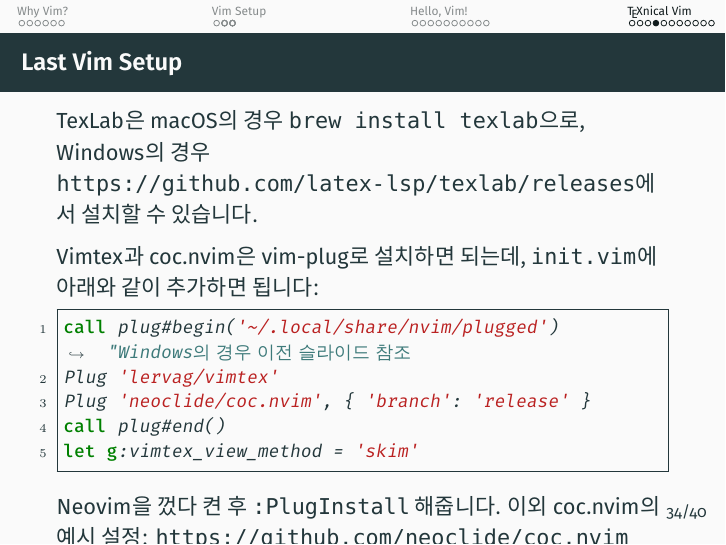
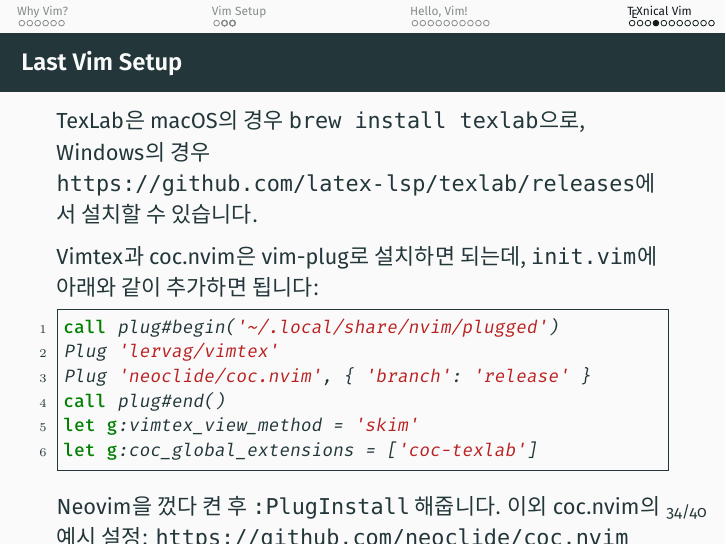
Before and after one commit to Zeta611/texnical-vim-kts-conf-2020, LaTeX slides (texnical-vim.tex): page 108 of 118. Compiled offline with XeLaTeX; a missing font is replaced by an installed copy or a similar font.

Commit message:
:bug: Add coc-texlab to init.vim

```diff
--- a/texnical-vim.tex
+++ b/texnical-vim.tex
@@ -568,11 +568,12 @@
   Vimtex과 coc.nvim은 vim-plug로 설치하면 되는데, \textct{init.vim}에 아래와
   같이 추가하면 됩니다:
   \begin{vimcode}
-    call plug#begin('~/.local/share/nvim/plugged')  "Windows의 경우 이전 슬라이드 참조
+    call plug#begin('~/.local/share/nvim/plugged')
     Plug 'lervag/vimtex'
     Plug 'neoclide/coc.nvim', { 'branch': 'release' }
     call plug#end()
     let g:vimtex_view_method = 'skim'
+    let g:coc_global_extensions = ['coc-texlab']
   \end{vimcode}
 
   Neovim을 껐다 켠 후 \textct{:PlugInstall} 해줍니다.
```
